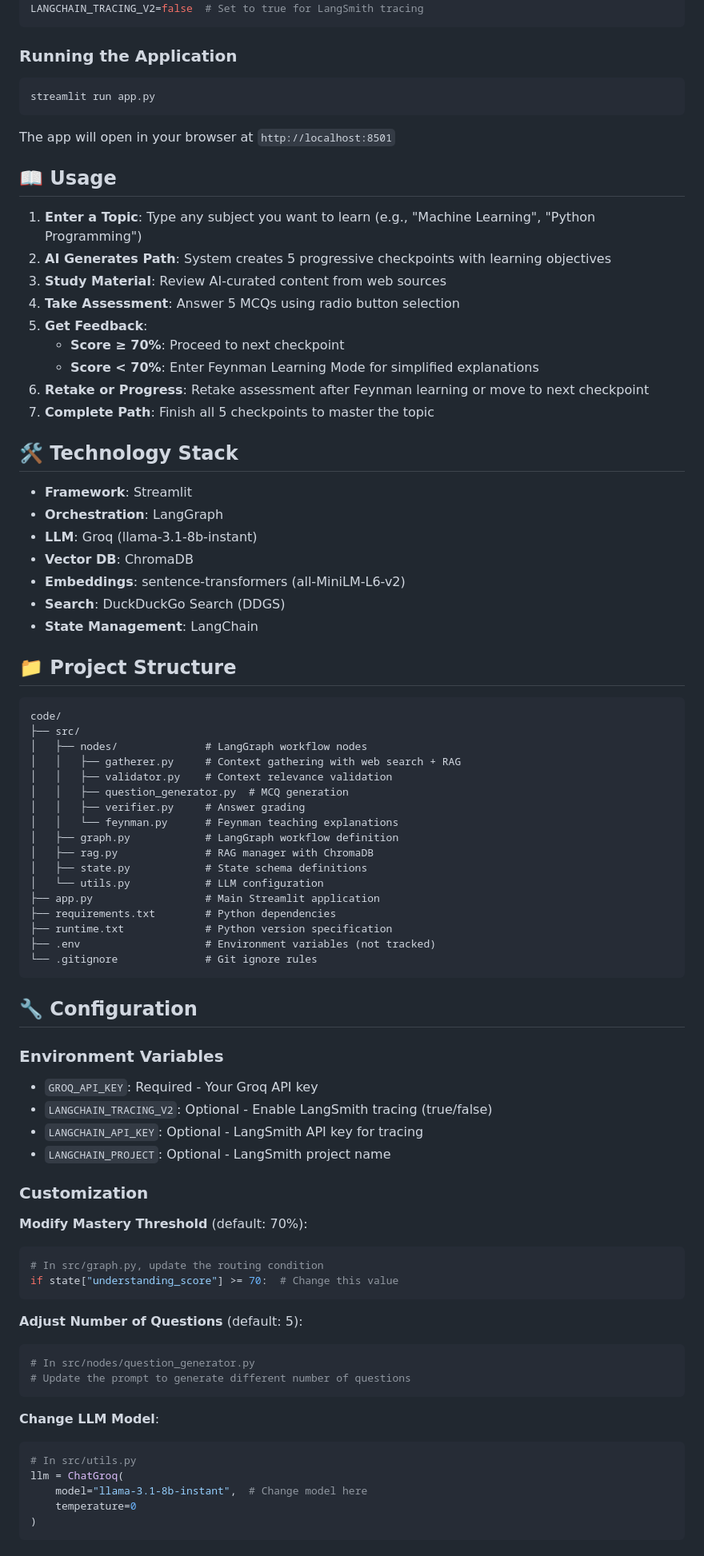
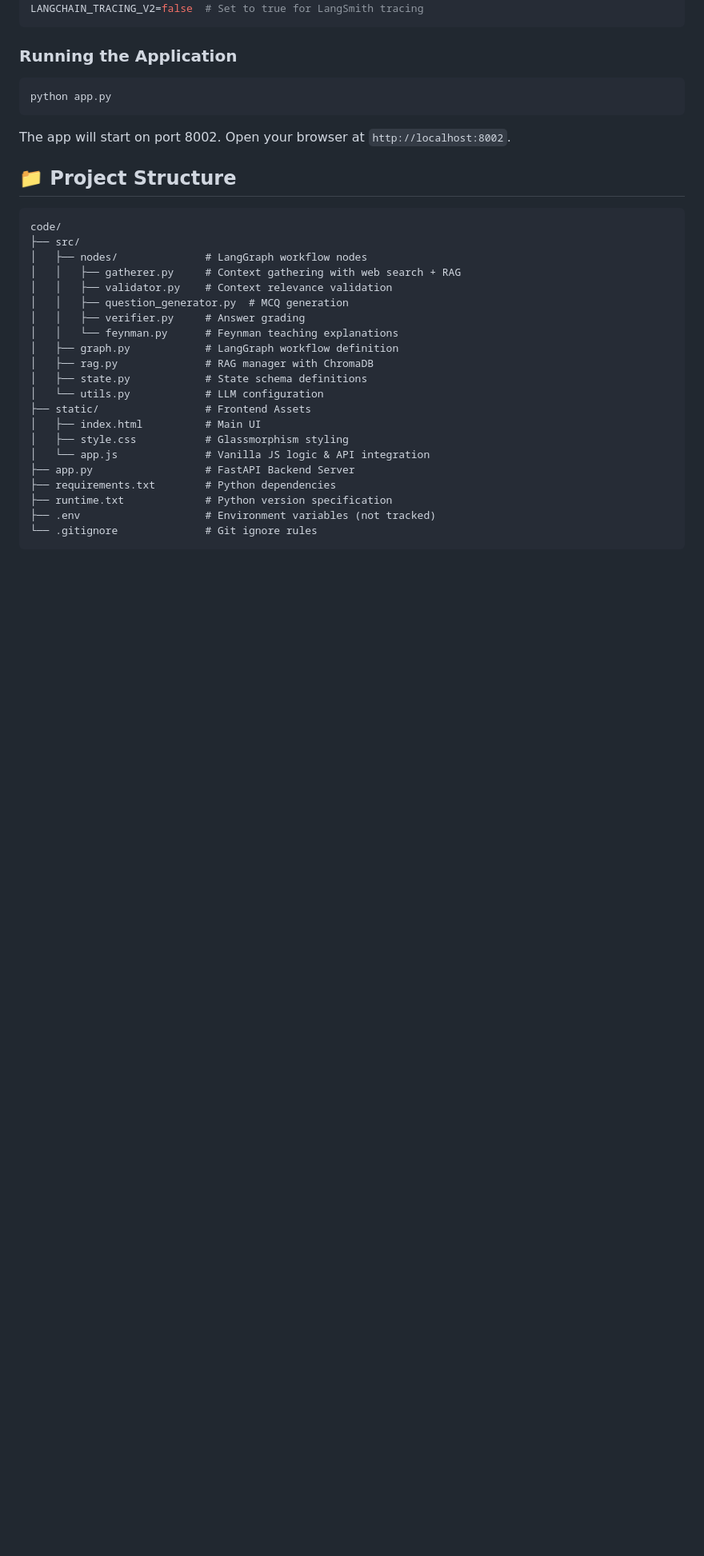
Before and after one commit to debolina-d/autonomous-learning-agent, a Markdown page: README.md, the part around one of its changes. Shown at 80% size. Rendered like a GitHub page; blank space fills up the shorter version.

Commit message:
Update README with accurate modern tech stack and architecture details

````diff
--- a/README.md
+++ b/README.md
@@ -64,32 +67,9 @@ LANGCHAIN_TRACING_V2=false  # Set to true for LangSmith tracing
 ### Running the Application
 
 ```bash
-streamlit run app.py
+python app.py
 ```
-
-The app will open in your browser at `http://localhost:8501`
-
-## 📖 Usage
-
-1. **Enter a Topic**: Type any subject you want to learn (e.g., "Machine Learning", "Python Programming")
-2. **AI Generates Path**: System creates 5 progressive checkpoints with learning objectives
-3. **Study Material**: Review AI-curated content from web sources
-4. **Take Assessment**: Answer 5 MCQs using radio button selection
-5. **Get Feedback**:
-   - **Score ≥ 70%**: Proceed to next checkpoint
-   - **Score < 70%**: Enter Feynman Learning Mode for simplified explanations
-6. **Retake or Progress**: Retake assessment after Feynman learning or move to next checkpoint
-7. **Complete Path**: Finish all 5 checkpoints to master the topic
-
-## 🛠️ Technology Stack
-
-- **Framework**: Streamlit
-- **Orchestration**: LangGraph
-- **LLM**: Groq (llama-3.1-8b-instant)
-- **Vector DB**: ChromaDB
-- **Embeddings**: sentence-transformers (all-MiniLM-L6-v2)
-- **Search**: DuckDuckGo Search (DDGS)
-- **State Management**: LangChain
+The app will start on port 8002. Open your browser at `http://localhost:8002`.
 
 ## 📁 Project Structure
 
@@ -106,42 +86,14 @@ code/
 │   ├── rag.py              # RAG manager with ChromaDB
 │   ├── state.py            # State schema definitions
 │   └── utils.py            # LLM configuration
-├── app.py                  # Main Streamlit application
+├── static/                 # Frontend Assets
+│   ├── index.html          # Main UI
+│   ├── style.css           # Glassmorphism styling
+│   └── app.js              # Vanilla JS logic & API integration
+├── app.py                  # FastAPI Backend Server
 ├── requirements.txt        # Python dependencies
 ├── runtime.txt             # Python version specification
 ├── .env                    # Environment variables (not tracked)
 └── .gitignore              # Git ignore rules
 ```
 
-## 🔧 Configuration
-
-### Environment Variables
-
-- `GROQ_API_KEY`: Required - Your Groq API key
-- `LANGCHAIN_TRACING_V2`: Optional - Enable LangSmith tracing (true/false)
-- `LANGCHAIN_API_KEY`: Optional - LangSmith API key for tracing
-- `LANGCHAIN_PROJECT`: Optional - LangSmith project name
-
-### Customization
-
-**Modify Mastery Threshold** (default: 70%):
-```python
-# In src/graph.py, update the routing condition
-if state["understanding_score"] >= 70:  # Change this value
-```
-
-**Adjust Number of Questions** (default: 5):
-```python
-# In src/nodes/question_generator.py
-# Update the prompt to generate different number of questions
-```
-
-**Change LLM Model**:
-```python
-# In src/utils.py
-llm = ChatGroq(
-    model="llama-3.1-8b-instant",  # Change model here
-    temperature=0
-)
-```
-
````
Also changed, not shown: other parts of README.md (+26 -55 lines).
